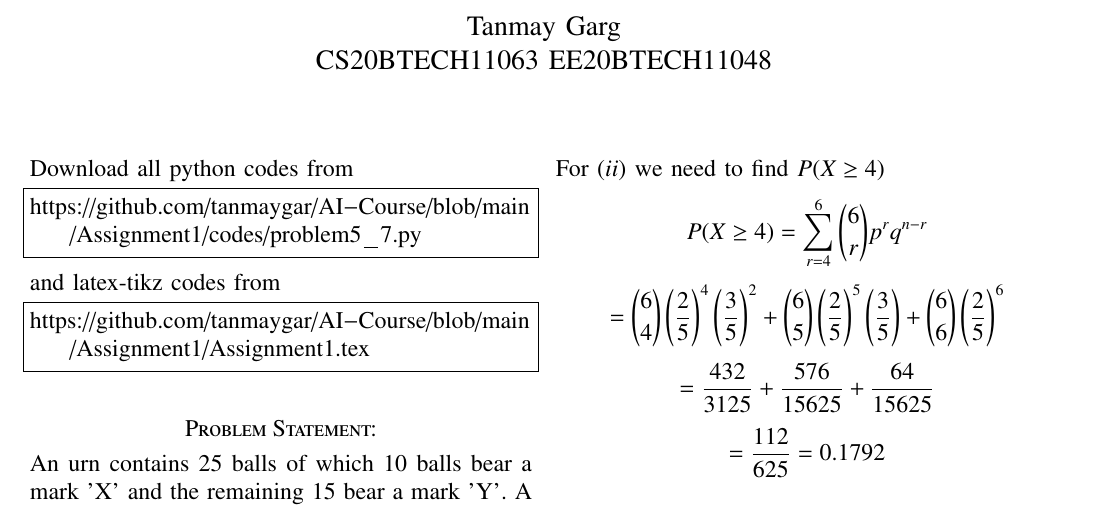
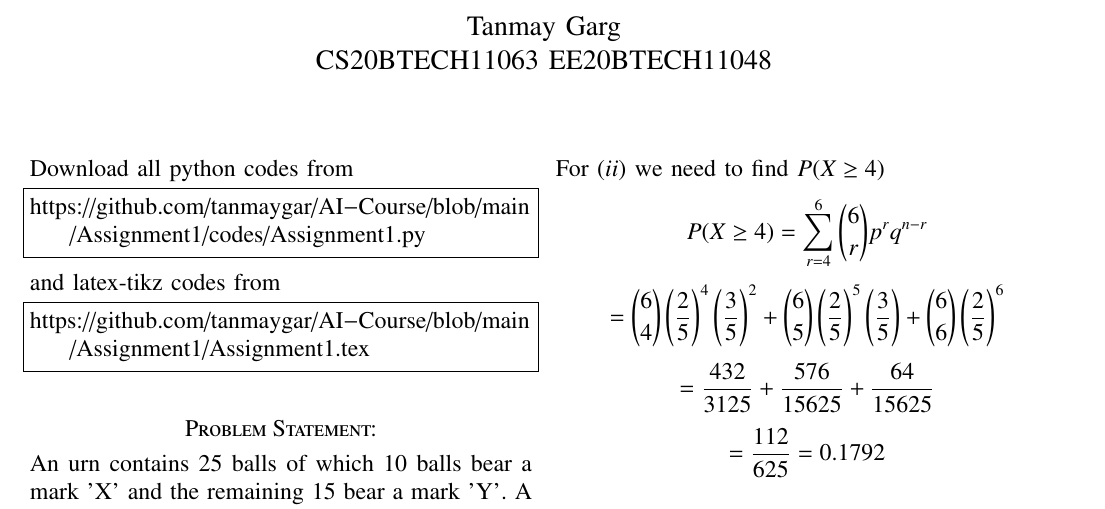
Before and after one commit to tanmaygar/AI-Course, a LaTeX problem sheet (Assignment1/Assignment1.tex): part of the page, cut so that both start at the same text. Compiled offline with pdfLaTeX.

Commit message:
Add files via upload

```diff
--- a/Assignment1/Assignment1.tex
+++ b/Assignment1/Assignment1.tex
@@ -131,7 +131,7 @@ columns=fullflexible
 \renewcommand{\thetable}{\theenumi}
 Download all python codes from
 \begin{lstlisting}
-https://github.com/tanmaygar/AI-Course/blob/main/Assignment1/codes/problem5_7.py
+https://github.com/tanmaygar/AI-Course/blob/main/Assignment1/codes/Assignment1.py
 \end{lstlisting}
 %
 and latex-tikz codes from
```
Also changed, not shown: Assignment1/Assignment1.pdf.
